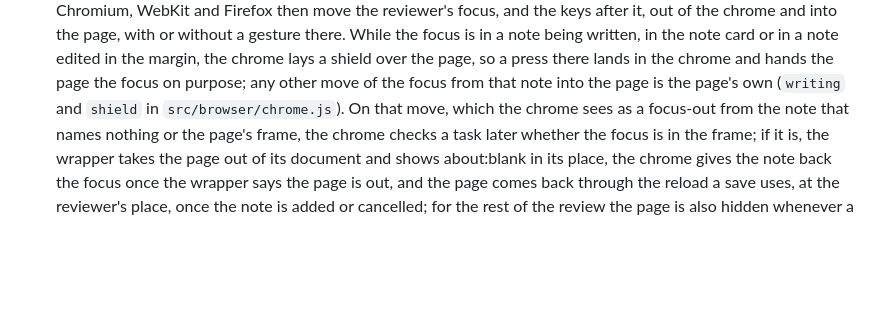
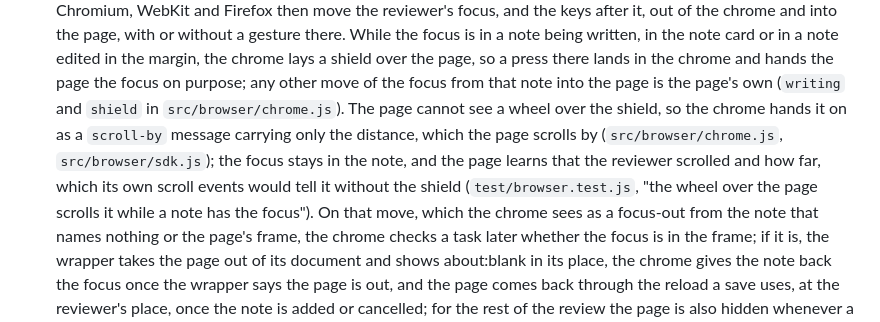
Before and after one commit to Abhijeet34/pointback, a Markdown page: docs/THREAT-MODEL.md, the part around the change. Rendered like a GitHub page; blank space fills up the shorter version.

```diff
--- a/docs/THREAT-MODEL.md
+++ b/docs/THREAT-MODEL.md
@@ -35,6 +35,7 @@ In scope:
   A page acting inside the activation window straight after the reviewer's own click or key in it is the known limit of these checks.
   A page can also call `focus()` on its own elements at any moment, and Chromium, WebKit and Firefox then move the reviewer's focus, and the keys after it, out of the chrome and into the page, with or without a gesture there.
   While the focus is in a note being written, in the note card or in a note edited in the margin, the chrome lays a shield over the page, so a press there lands in the chrome and hands the page the focus on purpose; any other move of the focus from that note into the page is the page's own (`writing` and `shield` in `src/browser/chrome.js`).
+  The page cannot see a wheel over the shield, so the chrome hands it on as a `scroll-by` message carrying only the distance, which the page scrolls by (`src/browser/chrome.js`, `src/browser/sdk.js`); the focus stays in the note, and the page learns that the reviewer scrolled and how far, which its own scroll events would tell it without the shield (`test/browser.test.js`, "the wheel over the page scrolls it while a note has the focus").
   On that move, which the chrome sees as a focus-out from the note that names nothing or the page's frame, the chrome checks a task later whether the focus is in the frame; if it is, the wrapper takes the page out of its document and shows about:blank in its place, the chrome gives the note back the focus once the wrapper says the page is out, and the page comes back through the reload a save uses, at the reviewer's place, once the note is added or cancelled; for the rest of the review the page is also hidden whenever a note is open, with a line saying why (`unload` in `src/browser/chrome.js` and `src/browser/wrapper.js`).
   A Tab the reviewer presses in the note that moves the focus into the page is left alone, and so is a press over the page.
   A note field that takes the focus before the page has heard the last card close takes the page out at once, since the page would take the focus from that note on hearing it; the page comes back when the note is done, and that unload is not counted against the page (`handoff` in `src/browser/chrome.js`).
```
Also changed, not shown: README.md (+1 -0 lines).
